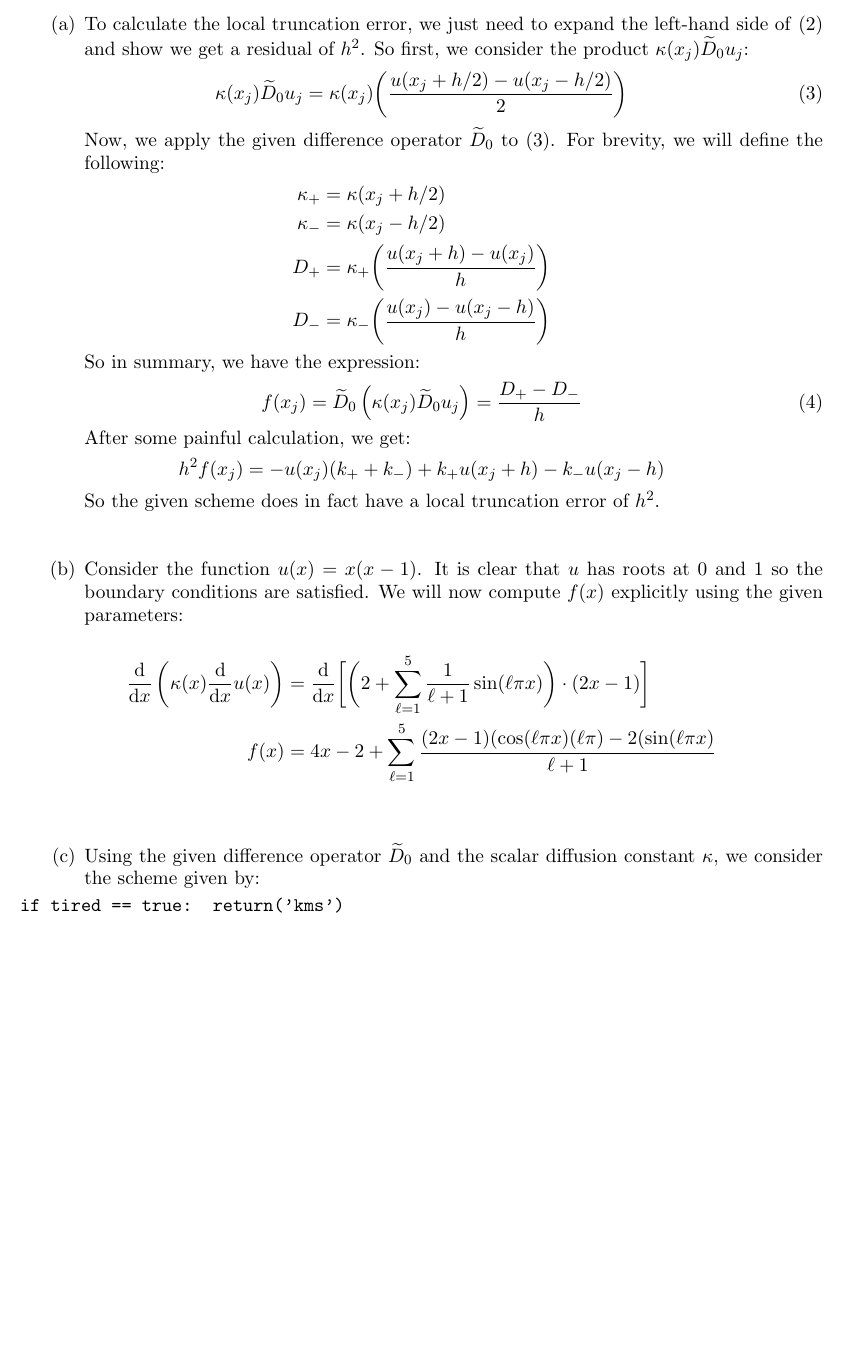
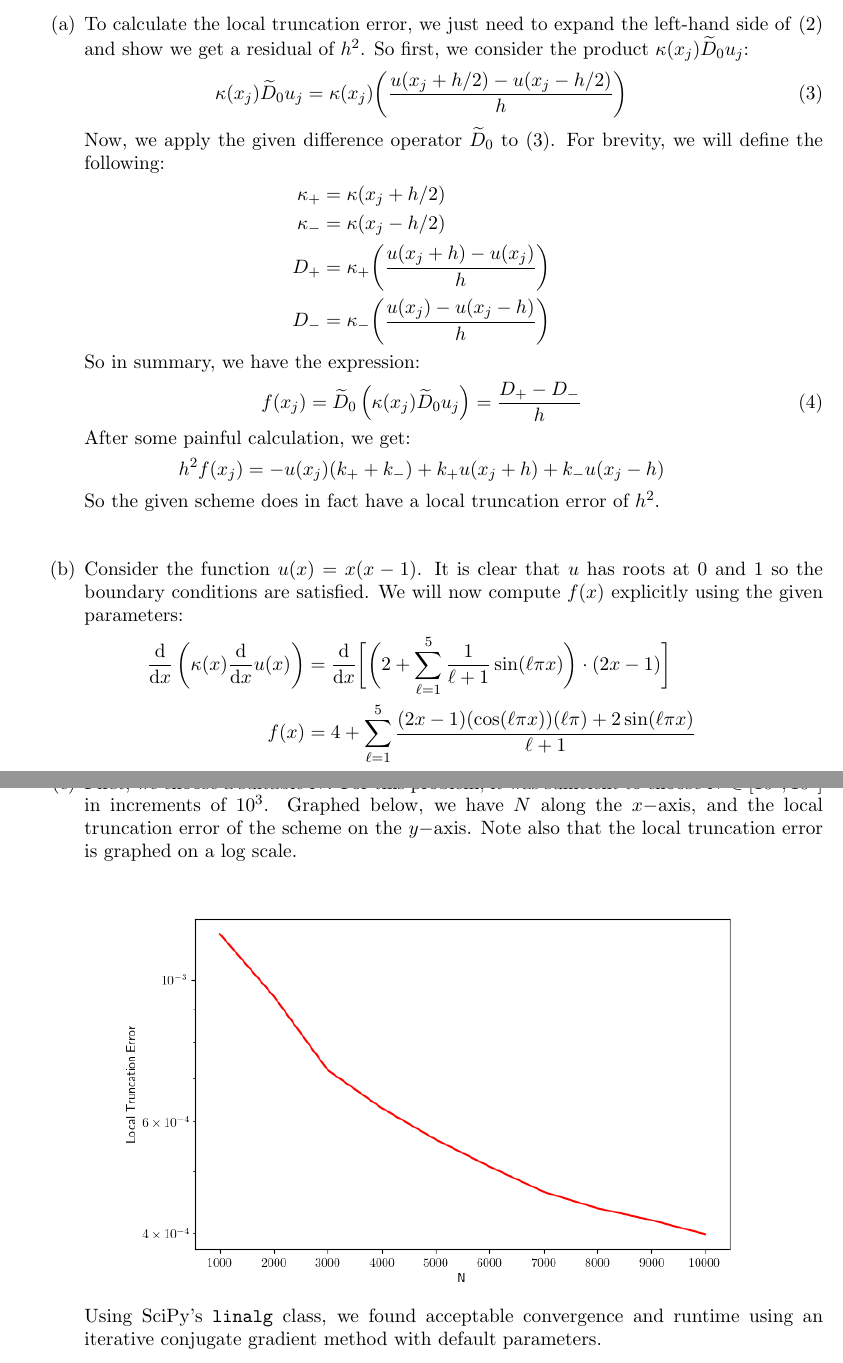
Before and after one commit to pmalen327/math6630-project-1, a LaTeX paper (report.tex): part of page 2 of 2 before the commit and two parts of pages 2 and 3 of 3 after it, the two joined at a grey line, cut so that both start at the same text, the shorter picture padded with empty space. Compiled offline with pdfLaTeX.

Commit message:
updated report and removed unnecessary functions

```diff
--- a/report.tex
+++ b/report.tex
@@ -6,6 +6,9 @@
 
 \usepackage[footnotesize,bf]{caption}
 \usepackage[left=1.1in,right=1.1in,top=1in]{geometry}
+
+\usepackage{graphicx}
+\graphicspath{ {./images/} }
 
 \pagenumbering{gobble}
 \newcommand{\bs}[1]{\boldsymbol{#1}}
@@ -63,7 +66,7 @@ with homogeneous Dirichlet boundary conditions, $u(0) = u(1) = 0$ , and where sc
 \begin{itemize}
     \item[(a)] To calculate the local truncation error, we just need to expand the left-hand side of \eqref{eq:D0-def} and show we get a residual of $h^2$. So first, we consider the product $\kappa(x_j)\widetilde{D}_0u_j$:
     \begin{equation}\label{eq:arg}
-        \kappa(x_j)\widetilde{D}_0u_j = \kappa(x_j)\bigg( \frac{u(x_j + h/2)-u(x_j -h/2)}{2}\bigg)
+        \kappa(x_j)\widetilde{D}_0u_j = \kappa(x_j)\bigg( \frac{u(x_j + h/2)-u(x_j -h/2)}{h}\bigg)
     \end{equation}
     Now, we apply the given difference operator $\widetilde{D}_0$ to \eqref{eq:arg}. For brevity, we will define the following:
     \begin{align*}
@@ -78,20 +81,26 @@ with homogeneous Dirichlet boundary conditions, $u(0) = u(1) = 0$ , and where sc
     \end{equation}
     After some painful calculation, we get:
     \begin{equation*}
-        h^2f(x_j) = -u(x_j)(k_+ + k_-) + k_+u(x_j + h) - k_-u(x_j-h)
+        h^2f(x_j) = -u(x_j)(k_+ + k_-) + k_+u(x_j + h) + k_-u(x_j-h)
     \end{equation*}
     So the given scheme does in fact have a local truncation error of $h^2$.\newline
     \\
     \item[(b)] Consider the function $u(x) = x(x-1)$. It is clear that $u$ has roots at $0$ and $1$ so the boundary conditions are satisfied. We will now compute $f(x)$ explicitly using the given parameters:
-    \\
     %% NEED TO RE-CALCULATE/RE-WRITE EXACT SOLUTION
     \begin{align*}
-            \ddx{x} \left(\kappa(x) \ddx{x} u(x) \right) &=  \ddx{x} \bigg[\bigg(2 + \sum_{\ell=1}^{5} \frac{1}{\ell+1} \sin( \ell \pi x )\bigg) \cdot (2x-1) \bigg]\\
-           f(x) &= 4x -2 +\sum_{\ell=1}^5 \frac{(2x-1)(\cos(\ell \pi x)(\ell \pi)-2(\sin(\ell \pi x)}{\ell + 1}
+        \ddx{x} \left(\kappa(x) \ddx{x} u(x) \right) &=  \ddx{x} \bigg[\bigg(2 + \sum_{\ell=1}^{5} \frac{1}{\ell+1} \sin( \ell \pi x )\bigg) \cdot (2x-1) \bigg]\\
+        f(x) &= 4 +\sum_{\ell=1}^5 \frac{(2x-1)(\cos(\ell \pi x))(\ell \pi)+2\sin(\ell \pi x)}{\ell + 1}
     \end{align*}\newline
     \\
-    \item[(c)] Using the given difference operator $\widetilde{D}_0$ and the scalar diffusion constant $\kappa$, we consider the scheme given by:
+    \newpage
+    \item[(c)] First, we choose a suitable $N$. For this problem, it was sufficient to choose $N \in [10^3,10^4]$ in increments of $10^3$. Graphed below, we have $N$ along the $x-$axis, and the local truncation error of the scheme on the $y-$axis. Note also that the local truncation error is graphed on a log scale.
+
+    \begin{center}
+        \includegraphics[scale=.7]{Figure_1.png}
+    \end{center}\newline
+
+    \noindent Using SciPy's \code{linalg} class, we found acceptable convergence and runtime using an iterative conjugate gradient method with default parameters.
+
 \end{itemize}
-\code{if tired == true: return('kms')}
 
 \end{document}
```
Also changed, not shown: Figure_1.png (added), 1 other file.
